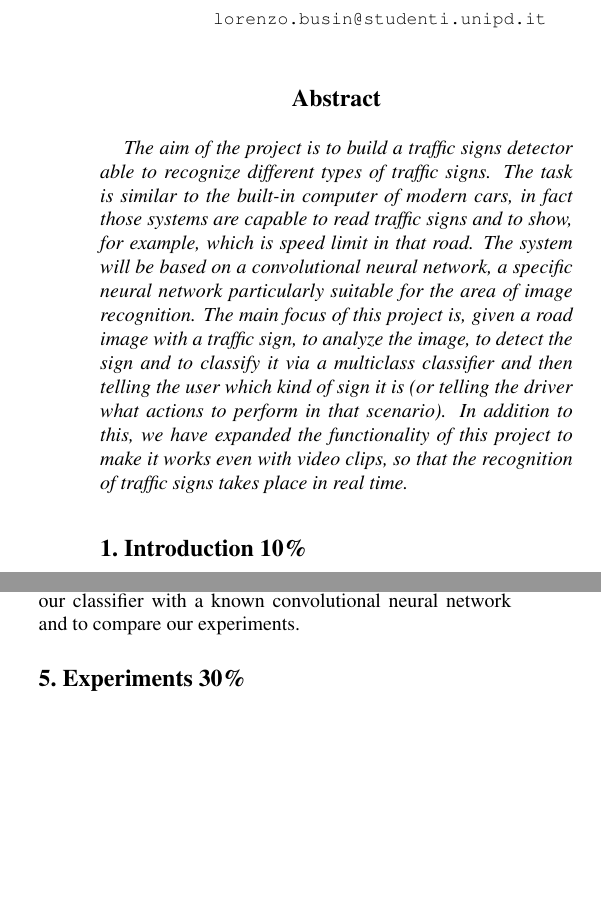
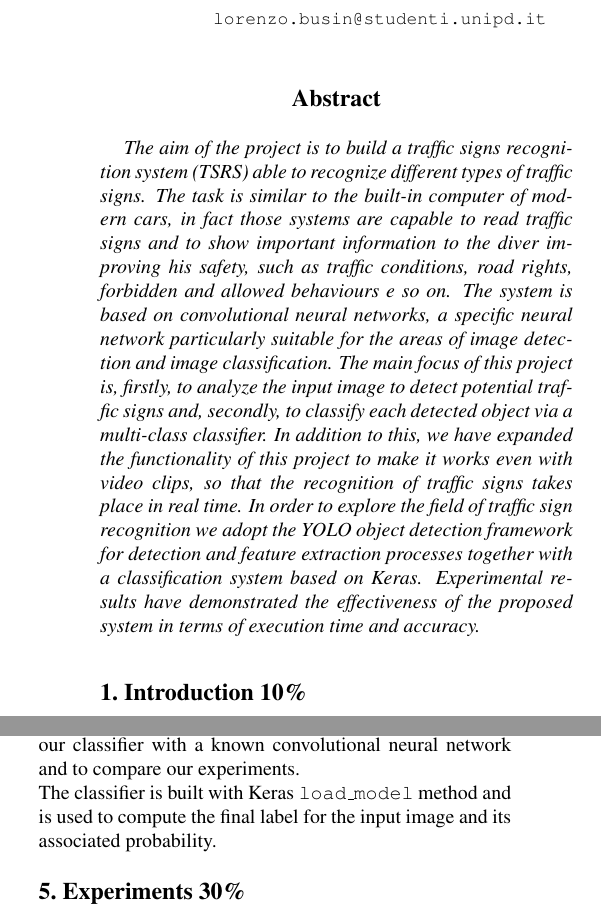
Before and after one commit to NicoloTartaggia/Traffic-sign-recognition-system-based-on-YOLOv3, a LaTeX paper (report_template/egpaper_final.tex, which reads report_template/Res/Sezioni/Abstract.tex, report_template/Res/Sezioni/Method.tex): two parts of the columns of pages 1 and 4 of 5, joined at a grey line, cut so that both start at the same text, the shorter picture padded with empty space. Compiled offline with pdfLaTeX.

Commit message:
some fix and abstract v1.1

```diff
--- a/report_template/Res/Sezioni/Abstract.tex
+++ b/report_template/Res/Sezioni/Abstract.tex
@@ -1,7 +1,6 @@
 %%%%%%%%% ABSTRACT
 \begin{abstract}
-	The aim of the project is to build a traffic signs detector able to recognize different types of traffic signs. The task is similar to the built-in computer of modern cars, in fact those  systems are capable to read traffic signs and to show, for example, which is speed limit in that road.
-	The system will be based on a convolutional neural network, a specific neural network particularly suitable for the area of image recognition.
-	The main focus of this project is, given a road image with a traffic sign, to analyze the image, to detect the sign and to classify it via a multiclass classifier and then telling the user which kind of sign it is (or telling the driver what actions to perform in that scenario).
-	In addition to this, we have expanded the functionality of this project to make it works even with video clips, so that the recognition of traffic signs takes place in real time.
+	The aim of the project is to build a traffic signs recognition system (TSRS) able to recognize different types of traffic signs. The task is similar to the built-in computer of modern cars, in fact those systems are capable to read traffic signs and to show important information to the diver improving his safety, such as traffic conditions, road rights, forbidden and allowed behaviours e so on.
+	The system is based on convolutional neural networks, a specific neural network particularly suitable for the areas of image detection and image classification.
+	The main focus of this project is, firstly, to analyze the input image to detect potential traffic signs and, secondly, to classify each detected object via a multi-class classifier. In addition to this, we have expanded the functionality of this project to make it works even with video clips, so that the recognition of traffic signs takes place in real time. In order to explore the field of traffic sign recognition we adopt the YOLO object detection framework for detection and feature extraction processes together with a classification system based on Keras. Experimental results have demonstrated the effectiveness of the proposed system in terms of execution time and accuracy.
 \end{abstract}
--- a/report_template/Res/Sezioni/Method.tex
+++ b/report_template/Res/Sezioni/Method.tex
@@ -24,6 +24,7 @@ After that, each traffic sing is extracted, cropping the original image through
 
 \subsection{Classification}
 Our classification process is based on Keras\footnote{\url{https://keras.io/}}. In particular, we rely on Keras sequential model. It allows us to create models layer by layer in a step by step fashion. Keras provides also another type of model: the functional model. It is flexible as each layer can be connected in a pairwise fashion and can create complex networks. Since this was our first approach, we built and trained different convolutional neural networks through the sequential procedure which was easier to implement; nevertheless the results we gained are satisfying.\\
-Our reference model called CNN3 is composed of 26 layers. The structure of the first 6 ones is repeated 3 times: two consecutive 2D convolutional layers with ReLu activation function each and $3$x$3$ kernel size, a layer for 2D max pooling operation and finally a layer for the dropout. The inputs are then flattened and pass through some dense layers. The other models, CNN1 and CNN2, are a simplified version of CNN3. We also implemented the LeNet architecture to test our classifier with a known convolutional neural network and to compare our experiments.
+Our reference model called CNN3 is composed of 26 layers. The structure of the first 6 ones is repeated 3 times: two consecutive 2D convolutional layers with ReLu activation function each and $3$x$3$ kernel size, a layer for 2D max pooling operation and finally a layer for the dropout. The inputs are then flattened and pass through some dense layers. The other models, CNN1 and CNN2, are a simplified version of CNN3. We also implemented the LeNet architecture to test our classifier with a known convolutional neural network and to compare our experiments.\\
+The classifier is built with Keras \texttt{load\_model} method and is used to compute the final label for the input image and its associated probability.
 
 %------------------------------------------------------------------------
```
Also changed, not shown: report_template/Res/Sezioni/Dataset.tex (+1 -1 lines), report_template/Res/Sezioni/Method.tex (2 more changed lines), 2 other files.
